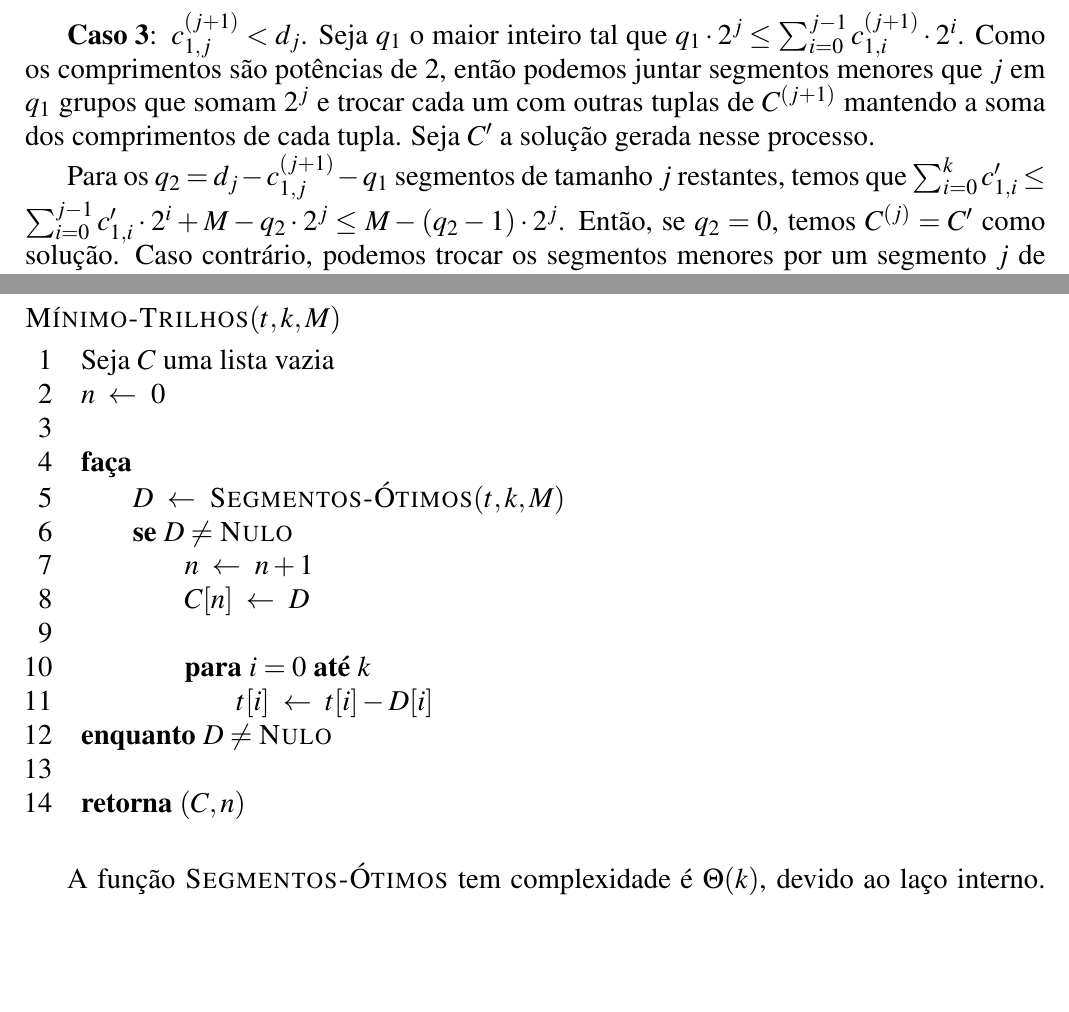
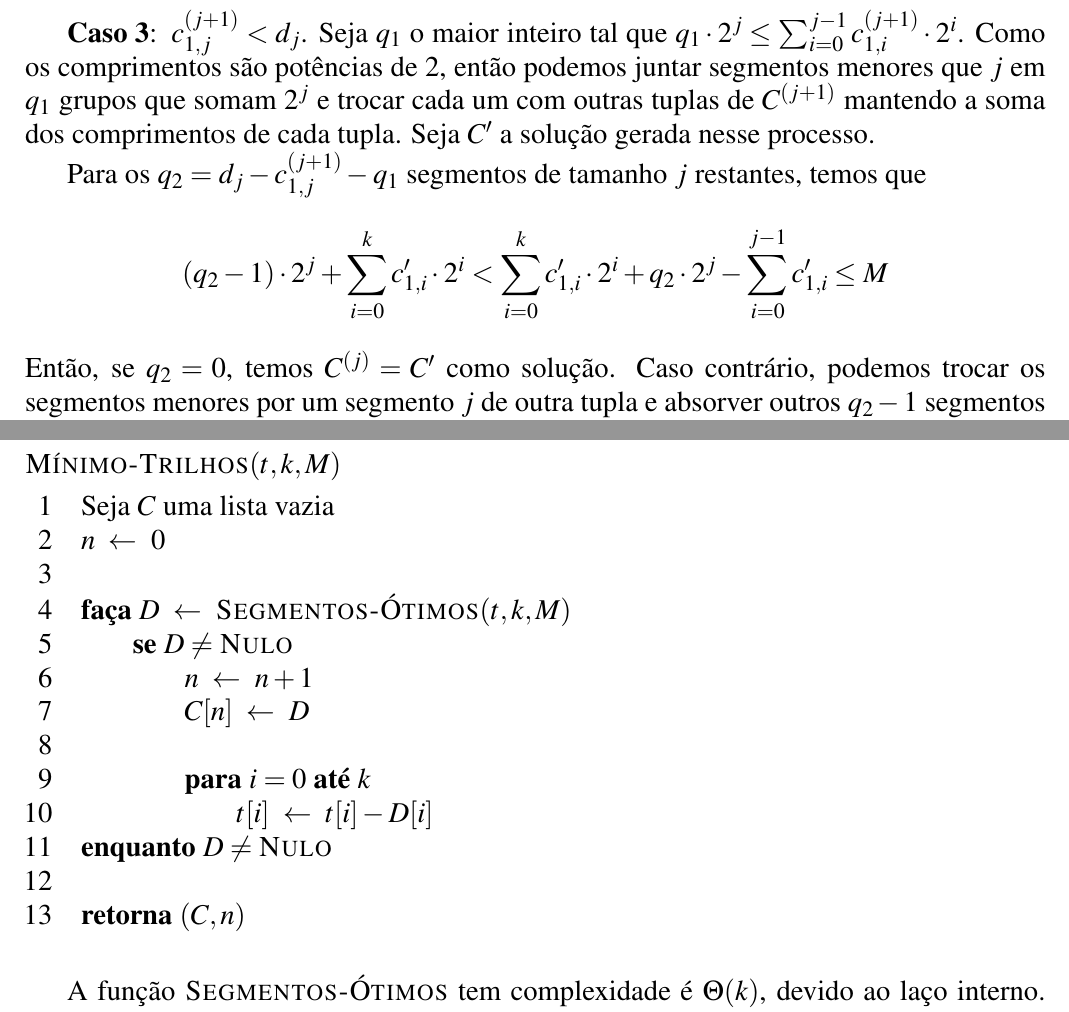
Before and after one commit to marmitar/MC458-Lista-6, a LaTeX document (main.tex, which reads respostas/1.tex): two parts of pages 2 and 3 of 5, joined at a grey line, cut so that both start at the same text, the shorter picture padded with empty space. Compiled offline with pdfLaTeX.

Commit message:
FIX: nova expressão

```diff
--- a/respostas/1.tex
+++ b/respostas/1.tex
@@ -35,7 +35,10 @@ Além disso, a lista como um todo deve suprir os segmentos necessários, então,
 
         \item $c^{(j + 1)}_{1, j} < d_j$. Seja $q_1$ o maior inteiro tal que $q_1 \cdot 2^j \leq \sum_{i = 0}^{j - 1} c^{(j + 1)}_{1, i} \cdot 2^i$. Como os comprimentos são potências de 2, então podemos juntar segmentos menores que $j$ em $q_1$ grupos que somam $2^j$ e trocar cada um com outras tuplas de $C^{(j + 1)}$ mantendo a soma dos comprimentos de cada tupla. Seja $C'$ a solução gerada nesse processo.
 
-        Para os $q_2 = d_j - c^{(j + 1)}_{1, j} - q_1$ segmentos de tamanho $j$ restantes, temos que $\sum_{i = 0}^k c'_{1, i} \leq \sum_{i = 0}^{j - 1} c'_{1, i} \cdot 2^i + M - q_2 \cdot 2^j \leq M - (q_2 - 1) \cdot 2^j$. Então, se $q_2 = 0$, temos $C^{(j)} = C'$ como solução. Caso contrário, podemos trocar os segmentos menores por um segmento $j$ de outra tupla e absorver outros $q_2 - 1$ segmentos $j$, mantendo a soma dos comprimentos de $C'_1$ menor ou igual a $M$. Assim, teremos $C''$ como uma nova solução, tal que $c''_{1, j} = d_j$ e, portanto, $C^{(j)} = C''$.
+        Para os $q_2 = d_j - c^{(j + 1)}_{1, j} - q_1$ segmentos de tamanho $j$ restantes, temos que \[
+            (q_2 - 1) \cdot 2^j + \sum_{i = 0}^k c'_{1, i} \cdot 2^i < \sum_{i = 0}^k c'_{1, i} \cdot 2^i + q_2 \cdot 2^j - \sum_{i = 0}^{j - 1} c'_{1, i} \leq M
+        \]
+        Então, se $q_2 = 0$, temos $C^{(j)} = C'$ como solução. Caso contrário, podemos trocar os segmentos menores por um segmento $j$ de outra tupla e absorver outros $q_2 - 1$ segmentos $j$, mantendo a soma dos comprimentos de $C'_1$ menor ou igual a $M$. Assim, teremos $C''$ como uma nova solução, tal que $c''_{1, j} = d_j$ e, portanto, $C^{(j)} = C''$.
     \end{casos}
 
     ~
@@ -76,9 +79,8 @@ O valor de $q$ inteiro que máxima a expressão é $q = \left\lfloor \dfrac{M}{2
     \li Seja $C$ uma lista vazia
     \li $n \gets 0$
     \li
-    \li \kw{faça}
+    \li \kw{faça} $D \gets \proc{Segmentos-Ótimos}(t, k, M)$
         \Do
-    \li     $D \gets \proc{Segmentos-Ótimos}(t, k, M)$
     \li     \kw{se} $D \ne \const{Nulo}$
             \Do
     \li         $n \gets n + 1$
```
